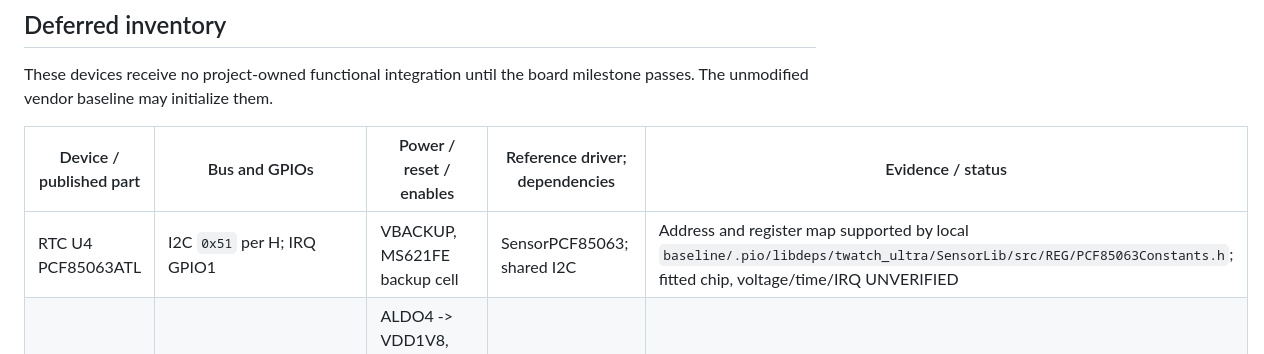
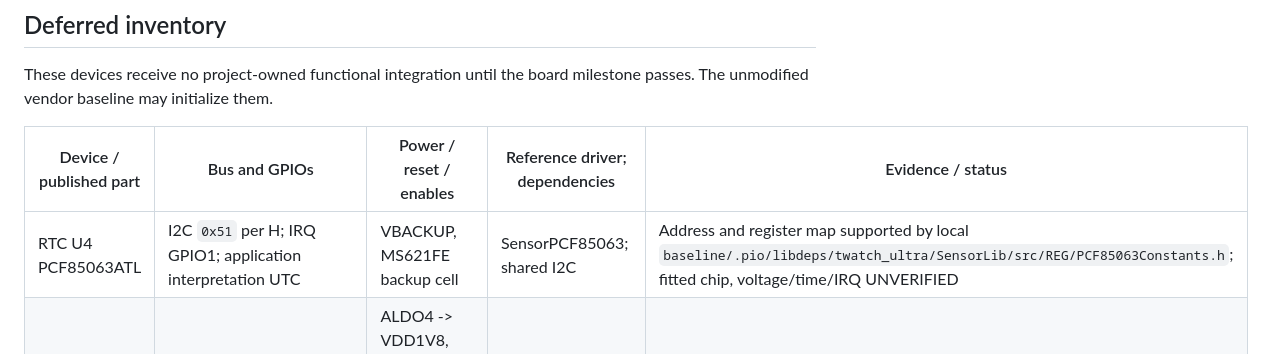
Before and after one commit to LindezaGrey/ultrawatch, a Markdown page: docs/hardware-matrix.md, the part around the change. Drawn GitHub-style.

Commit message:
Record UTC RTC interpretation

```diff
--- a/docs/hardware-matrix.md
+++ b/docs/hardware-matrix.md
@@ -49,7 +49,7 @@ milestone passes. The unmodified vendor baseline may initialize them.
 
 | Device / published part | Bus and GPIOs | Power / reset / enables | Reference driver; dependencies | Evidence / status |
 | --- | --- | --- | --- | --- |
-| RTC U4 PCF85063ATL | I2C `0x51` per H; IRQ GPIO1 | VBACKUP, MS621FE backup cell | SensorPCF85063; shared I2C | Address and register map supported by local `baseline/.pio/libdeps/twatch_ultra/SensorLib/src/REG/PCF85063Constants.h`; fitted chip, voltage/time/IRQ UNVERIFIED |
+| RTC U4 PCF85063ATL | I2C `0x51` per H; IRQ GPIO1; application interpretation UTC | VBACKUP, MS621FE backup cell | SensorPCF85063; shared I2C | Address and register map supported by local `baseline/.pio/libdeps/twatch_ultra/SensorLib/src/REG/PCF85063Constants.h`; fitted chip, voltage/time/IRQ UNVERIFIED |
 | Motion U7 BHI260AP | I2C `0x28`; IRQ GPIO8; RS0104 level translator | ALDO4 -> VDD1V8, VDD3V3 translator side; reset pulled to VDD1V8 | SensorBHI260AP plus firmware; shared I2C/rail | S3, H; exact device identity and firmware UNVERIFIED; deferred |
 | GNSS U2 MIA-M10Q | UART MCU TX43/RX44, PPS GPIO13; UART instance UNVERIFIED | BLDO1 -> GPS_VDD; VRTC backup; no speculative backup disable | GPS/TinyGPSPlus; supply and UART | S1/S2/S5, V; UART direction verified by MCU net names; operation UNVERIFIED |
 | microSD | Shared SPI MOSI34/MISO33/CLK35, CS21; detect P12/index10 | ALDO1 -> SD_VDD | SD; SPI and rail | S1/S2/S3, V; no card/mount/format tests |
```
